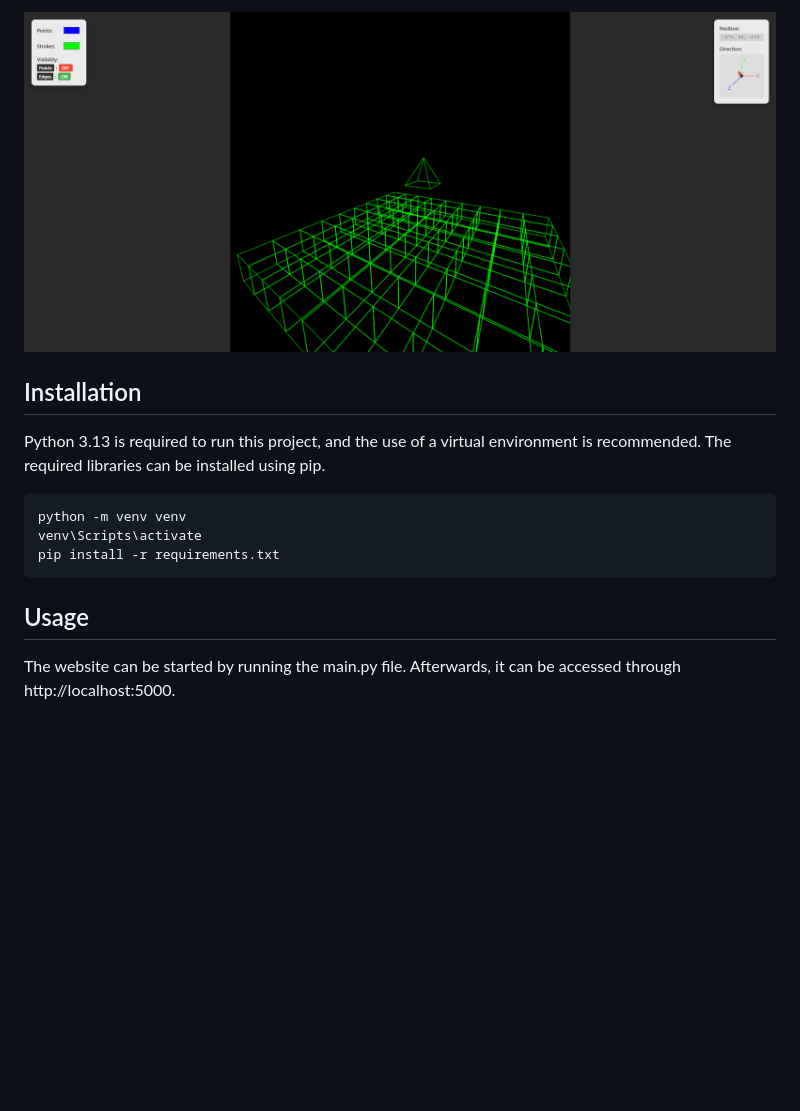
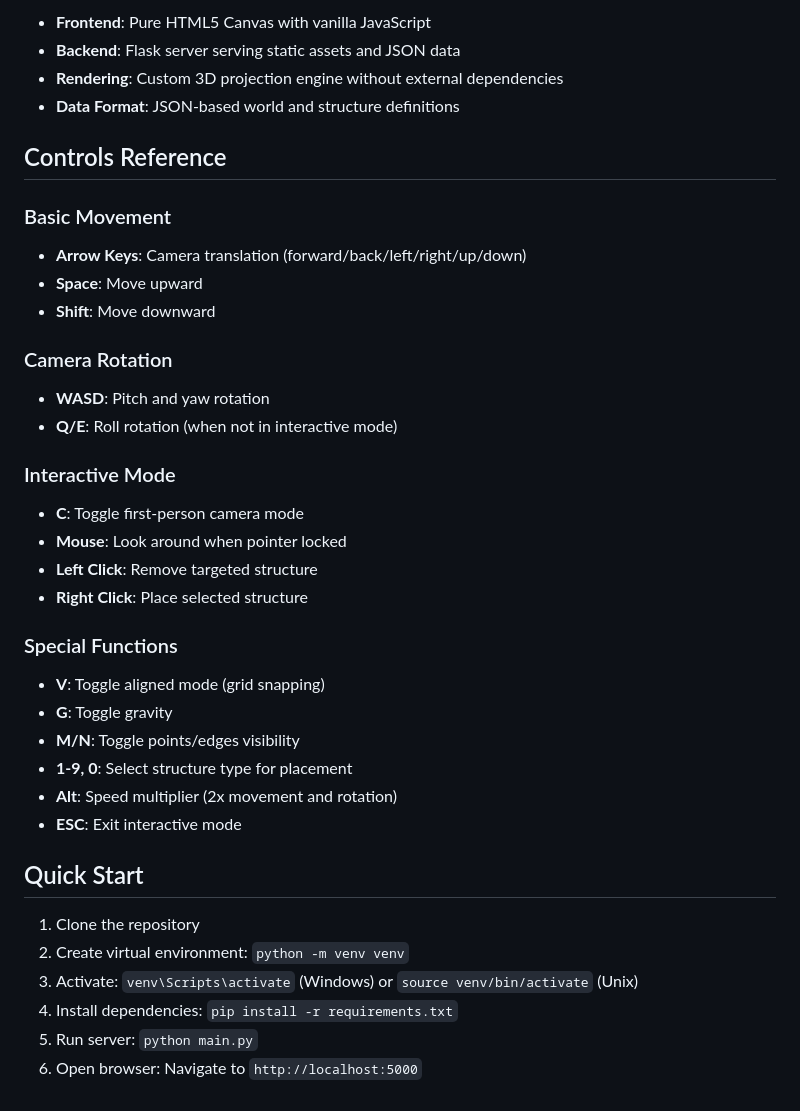
Before and after one commit to CCernusca/webblocks, a Markdown page: README.md, the part around the change printed below. Drawn GitHub-style; blank space fills up the shorter version.

````diff
--- a/README.md
+++ b/README.md
@@ -32,17 +41,43 @@ This is a little project which experiments with the rendering of and interaction
 
-![Screenshot of the current state of the project](assets/showcase/showcase-controls-update.png)
+- **Frontend**: Pure HTML5 Canvas with vanilla JavaScript
+- **Backend**: Flask server serving static assets and JSON data
+- **Rendering**: Custom 3D projection engine without external dependencies
+- **Data Format**: JSON-based world and structure definitions
 
-## Installation
+## Controls Reference
 
-Python 3.13 is required to run this project, and the use of a virtual environment is recommended.
-The required libraries can be installed using pip.
+### Basic Movement
 
-```bash
-python -m venv venv
-venv\Scripts\activate
-pip install -r requirements.txt
-```
+- **Arrow Keys**: Camera translation (forward/back/left/right/up/down)
+- **Space**: Move upward
+- **Shift**: Move downward
 
-## Usage
+### Camera Rotation
 
-The website can be started by running the main.py file. Afterwards, it can be accessed through http://localhost:5000.
+- **WASD**: Pitch and yaw rotation
+- **Q/E**: Roll rotation (when not in interactive mode)
+
+### Interactive Mode
+
+- **C**: Toggle first-person camera mode
+- **Mouse**: Look around when pointer locked
+- **Left Click**: Remove targeted structure
+- **Right Click**: Place selected structure
+
+### Special Functions
+
+- **V**: Toggle aligned mode (grid snapping)
+- **G**: Toggle gravity
+- **M/N**: Toggle points/edges visibility
+- **1-9, 0**: Select structure type for placement
+- **Alt**: Speed multiplier (2x movement and rotation)
+- **ESC**: Exit interactive mode
+
+## Quick Start
+
+1. Clone the repository
+2. Create virtual environment: `python -m venv venv`
+3. Activate: `venv\Scripts\activate` (Windows) or `source venv/bin/activate` (Unix)
+4. Install dependencies: `pip install -r requirements.txt`
+5. Run server: `python main.py`
+6. Open browser: Navigate to `http://localhost:5000`
````
Also changed, not shown: other parts of README.md (+32 -23 lines), assets/showcase/showcase-interactive.png (added), assets/showcase/webblocks.png (added).
